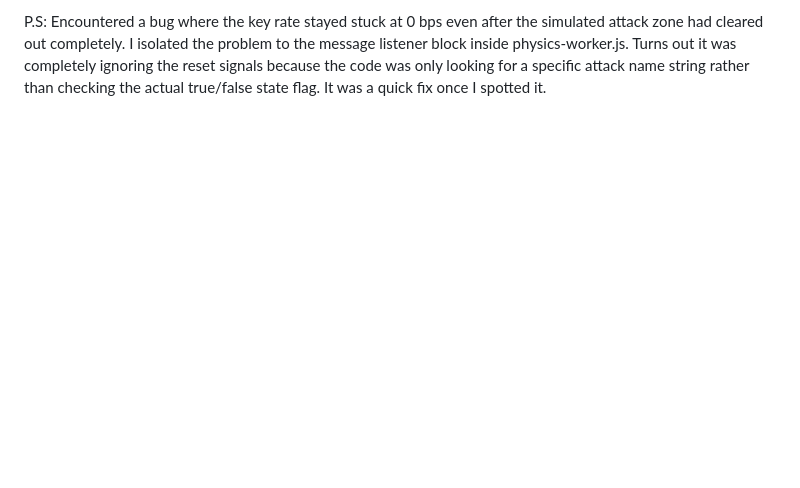
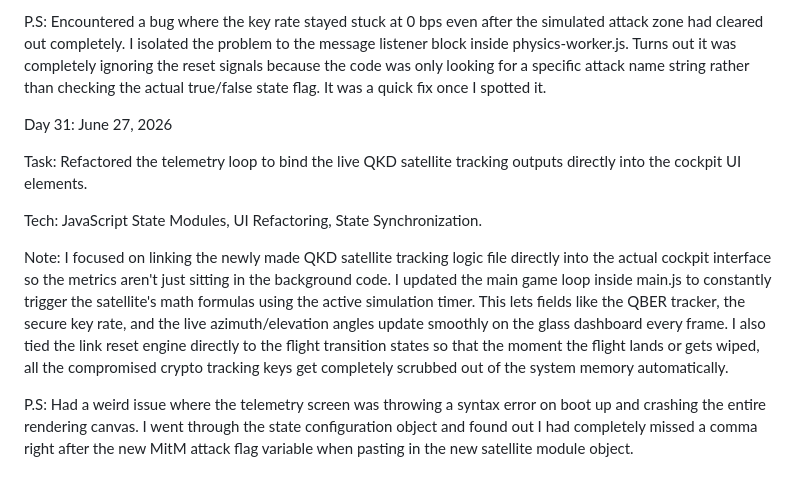
Before and after one commit to Toshani-tech/quantum-safe-cockpit, a Markdown page: docs/LOGBOOK.md, the part around the change. GitHub-like rendering; blank space fills up the shorter version.

Commit message:
Log entry for Day 31

```diff
--- a/docs/LOGBOOK.md
+++ b/docs/LOGBOOK.md
@@ -298,3 +298,13 @@ Tech: HTML Layouts, Inline CSS, Web Worker Messaging.
 Note: I added a new data readout block for the satellite stats on the dashboard HTML right under where the standard bit error rate shows up. This gives me a dedicated section on the screen to see real-time stats like the quantum error percentage (QBER), the secure key speed in bits per second, and the satellite's position numbers coming straight from the background worker. I also created a new helper file called quantum-atmosphere.js which basically calculates how thick the air and clouds are based on the plane's altitude so it can figure out how much noise is messing with the satellite's laser beam.
 
 P.S: Encountered a bug where the key rate stayed stuck at 0 bps even after the simulated attack zone had cleared out completely. I isolated the problem to the message listener block inside physics-worker.js. Turns out it was completely ignoring the reset signals because the code was only looking for a specific attack name string rather than checking the actual true/false state flag. It was a quick fix once I spotted it.
+
+Day 31: June 27, 2026
+
+Task: Refactored the telemetry loop to bind the live QKD satellite tracking outputs directly into the cockpit UI elements.
+
+Tech: JavaScript State Modules, UI Refactoring, State Synchronization.
+
+Note: I focused on linking the newly made QKD satellite tracking logic file directly into the actual cockpit interface so the metrics aren't just sitting in the background code. I updated the main game loop inside main.js to constantly trigger the satellite's math formulas using the active simulation timer. This lets fields like the QBER tracker, the secure key rate, and the live azimuth/elevation angles update smoothly on the glass dashboard every frame. I also tied the link reset engine directly to the flight transition states so that the moment the flight lands or gets wiped, all the compromised crypto tracking keys get completely scrubbed out of the system memory automatically.
+
+P.S: Had a weird issue where the telemetry screen was throwing a syntax error on boot up and crashing the entire rendering canvas. I went through the state configuration object and found out I had completely missed a comma right after the new MitM attack flag variable when pasting in the new satellite module object.
```
